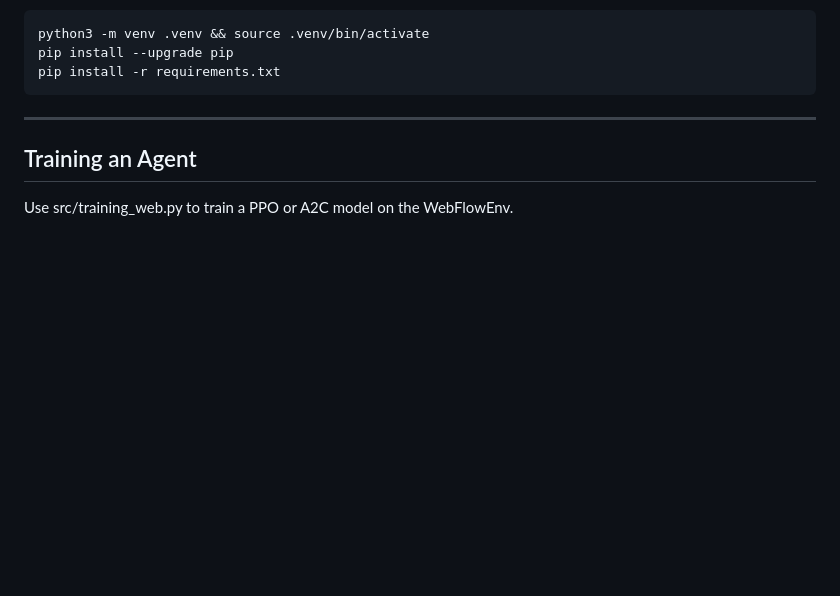
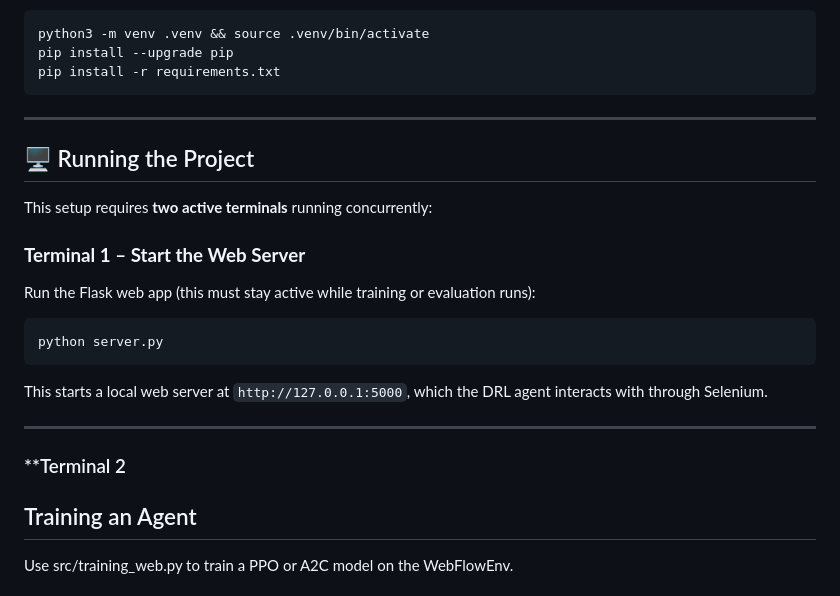
Before and after one commit to HaileyDsouza/WebFlow-DRL, a Markdown page: README.md, the part around the change. Drawn GitHub-style; blank space fills up the shorter version.

Commit message:
Update README with setup and running instructions
Added instructions for running the web server and updated project details.

````diff
--- a/README.md
+++ b/README.md
@@ -60,6 +60,24 @@ pip install --upgrade pip
 pip install -r requirements.txt
 ```
 ---
+
+## 🖥️ Running the Project
+
+This setup requires **two active terminals** running concurrently:
+
+### **Terminal 1 – Start the Web Server**
+
+Run the Flask web app (this must stay active while training or evaluation runs):
+
+```bash
+python server.py
+```
+
+This starts a local web server at `http://127.0.0.1:5000`, which the DRL agent interacts with through Selenium.
+
+---
+
+### **Terminal 2
 
 ## Training an Agent
 
````
